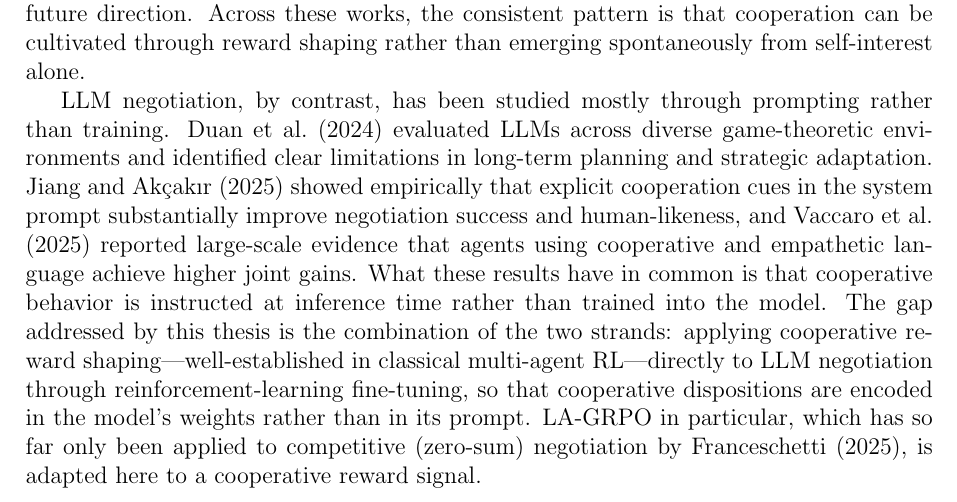
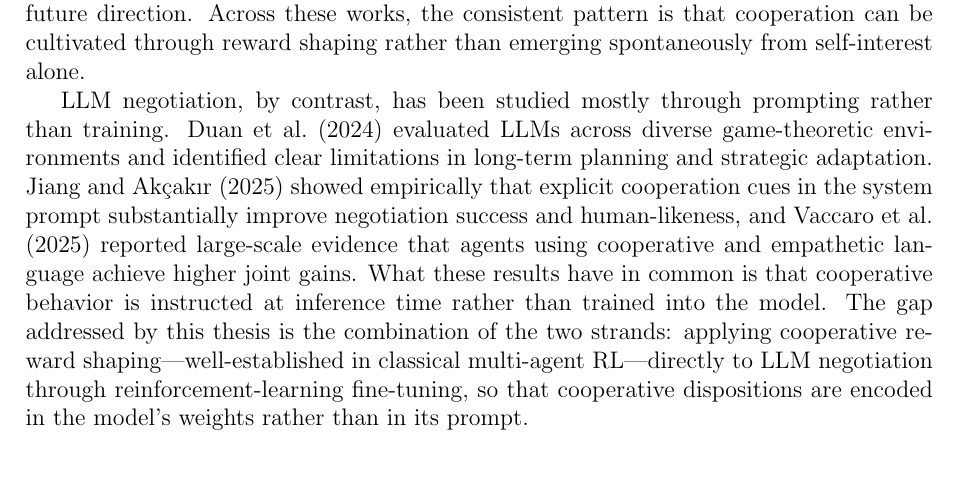
Before and after one commit to migub/master_thesis, a LaTeX document (main.tex): part of page 9 of 53, cut so that both start at the same text, the shorter picture padded with empty space. Compiled offline with pdfLaTeX.

Commit message:
style: remove redundant LA-GRPO sentence at end of 2.4 (already covered in 2.3 and Section 3)

```diff
--- a/main.tex
+++ b/main.tex
@@ -202,7 +202,7 @@ LA-GRPO & GRPO + turn-level sampling & $G$ continuations from turn $h$ & Online
 
 Reinforcement learning with cooperative or social objectives has a long history in classical multi-agent settings. \citet{peysakhovich2017prosocial} trained deep RL agents on social dilemmas using a reward of the form $R_i = (1 - \alpha) \cdot U_{\text{self}} + \alpha \cdot U_{\text{other}}$, showing that even a small dose of prosocial preference is enough to sustain cooperation in repeated games, including with novel partners. This linear blending of self-interest and other-regarding utility is the conceptual template adopted in this thesis, generalized to three components rather than two. Building on this idea, \citet{hughes2018inequity} introduced inequity aversion into deep multi-agent reinforcement learning, where agents care not only about their own payoff but also about how their outcome compares to others'. \citet{mckee2020social} extended the line further by showing that the \emph{diversity} of training partners matters more than the specific opponent's level of prosociality---a finding that motivates self-play as a future direction. Across these works, the consistent pattern is that cooperation can be cultivated through reward shaping rather than emerging spontaneously from self-interest alone.
 
-LLM negotiation, by contrast, has been studied mostly through prompting rather than training. \citet{duan2024gtbenchuncoveringstrategicreasoning} evaluated LLMs across diverse game-theoretic environments and identified clear limitations in long-term planning and strategic adaptation. \citet{jiang-akcakir-2025-explicit} showed empirically that explicit cooperation cues in the system prompt substantially improve negotiation success and human-likeness, and \citet{vaccaro2025advancingainegotiationsnew} reported large-scale evidence that agents using cooperative and empathetic language achieve higher joint gains. What these results have in common is that cooperative behavior is instructed at inference time rather than trained into the model. The gap addressed by this thesis is the combination of the two strands: applying cooperative reward shaping---well-established in classical multi-agent RL---directly to LLM negotiation through reinforcement-learning fine-tuning, so that cooperative dispositions are encoded in the model's weights rather than in its prompt. LA-GRPO in particular, which has so far only been applied to competitive (zero-sum) negotiation by \citet{franceschetti2025advantage}, is adapted here to a cooperative reward signal.
+LLM negotiation, by contrast, has been studied mostly through prompting rather than training. \citet{duan2024gtbenchuncoveringstrategicreasoning} evaluated LLMs across diverse game-theoretic environments and identified clear limitations in long-term planning and strategic adaptation. \citet{jiang-akcakir-2025-explicit} showed empirically that explicit cooperation cues in the system prompt substantially improve negotiation success and human-likeness, and \citet{vaccaro2025advancingainegotiationsnew} reported large-scale evidence that agents using cooperative and empathetic language achieve higher joint gains. What these results have in common is that cooperative behavior is instructed at inference time rather than trained into the model. The gap addressed by this thesis is the combination of the two strands: applying cooperative reward shaping---well-established in classical multi-agent RL---directly to LLM negotiation through reinforcement-learning fine-tuning, so that cooperative dispositions are encoded in the model's weights rather than in its prompt.
 
 
 % ============================================================
```
